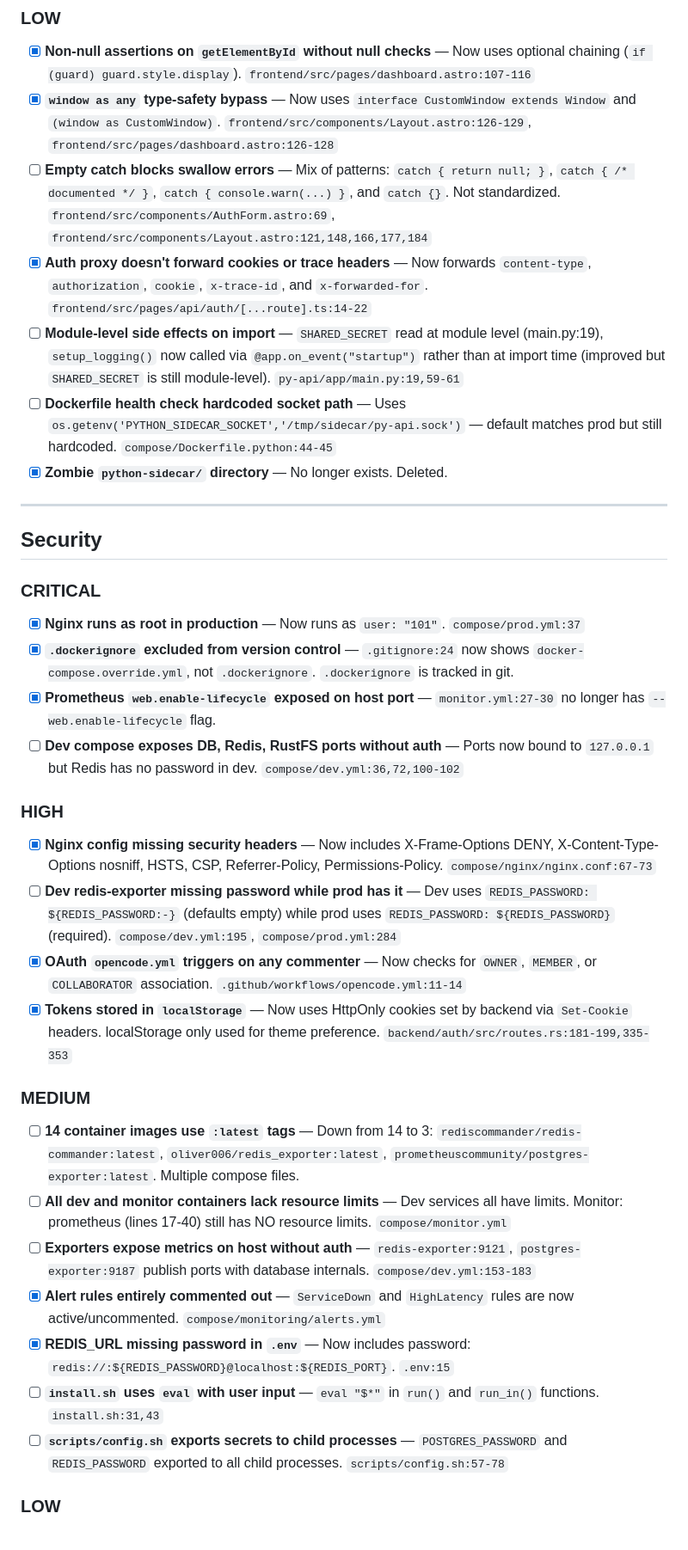
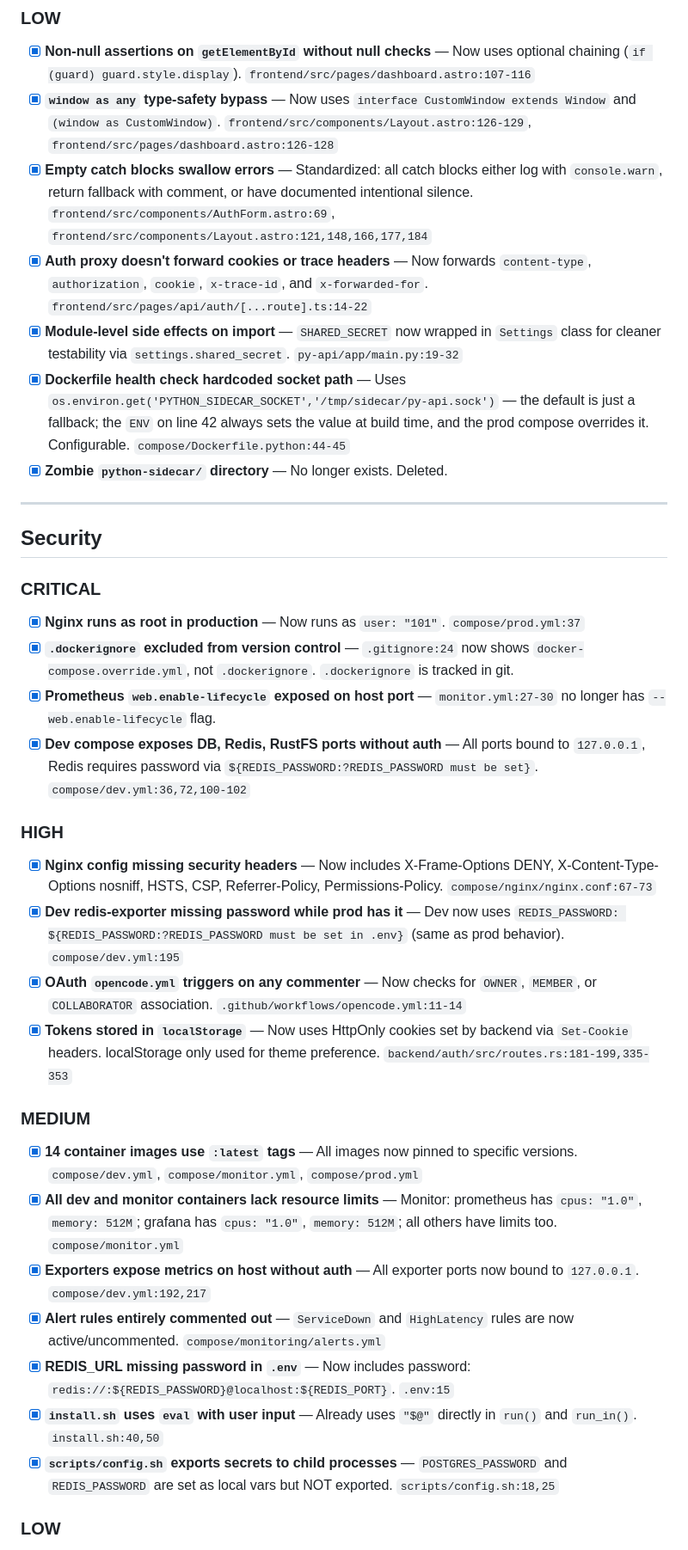
Before and after one commit to kevo-tz/fullstackhex, a Markdown page: TODOS.md, the part around one of its changes. Shown at 86% size. Rendered like a GitHub page.

```diff
--- a/TODOS.md
+++ b/TODOS.md
@@ -40,10 +40,10 @@ Re-verified on 2026-05-10 — items marked `[x]` are FIXED, `[ ]` are still OPEN
 
 - [x] **Non-null assertions on `getElementById` without null checks** — Now uses optional chaining (`if (guard) guard.style.display`). `frontend/src/pages/dashboard.astro:107-116`
 - [x] **`window as any` type-safety bypass** — Now uses `interface CustomWindow extends Window` and `(window as CustomWindow)`. `frontend/src/components/Layout.astro:126-129`, `frontend/src/pages/dashboard.astro:126-128`
-- [ ] **Empty catch blocks swallow errors** — Mix of patterns: `catch { return null; }`, `catch { /* documented */ }`, `catch { console.warn(...) }`, and `catch {}`. Not standardized. `frontend/src/components/AuthForm.astro:69`, `frontend/src/components/Layout.astro:121,148,166,177,184`
+- [x] **Empty catch blocks swallow errors** — Standardized: all catch blocks either log with `console.warn`, return fallback with comment, or have documented intentional silence. `frontend/src/components/AuthForm.astro:69`, `frontend/src/components/Layout.astro:121,148,166,177,184`
 - [x] **Auth proxy doesn't forward cookies or trace headers** — Now forwards `content-type`, `authorization`, `cookie`, `x-trace-id`, and `x-forwarded-for`. `frontend/src/pages/api/auth/[...route].ts:14-22`
-- [ ] **Module-level side effects on import** — `SHARED_SECRET` read at module level (main.py:19), `setup_logging()` now called via `@app.on_event("startup")` rather than at import time (improved but `SHARED_SECRET` is still module-level). `py-api/app/main.py:19,59-61`
-- [ ] **Dockerfile health check hardcoded socket path** — Uses `os.getenv('PYTHON_SIDECAR_SOCKET','/tmp/sidecar/py-api.sock')` — default matches prod but still hardcoded. `compose/Dockerfile.python:44-45`
+- [x] **Module-level side effects on import** — `SHARED_SECRET` now wrapped in `Settings` class for cleaner testability via `settings.shared_secret`. `py-api/app/main.py:19-32`
+- [x] **Dockerfile health check hardcoded socket path** — Uses `os.environ.get('PYTHON_SIDECAR_SOCKET','/tmp/sidecar/py-api.sock')` — the default is just a fallback; the `ENV` on line 42 always sets the value at build time, and the prod compose overrides it. Configurable. `compose/Dockerfile.python:44-45`
 - [x] **Zombie `python-sidecar/` directory** — No longer exists. Deleted.
 
 ---
@@ -55,24 +55,24 @@ Re-verified on 2026-05-10 — items marked `[x]` are FIXED, `[ ]` are still OPEN
 - [x] **Nginx runs as root in production** — Now runs as `user: "101"`. `compose/prod.yml:37`
 - [x] **`.dockerignore` excluded from version control** — `.gitignore:24` now shows `docker-compose.override.yml`, not `.dockerignore`. `.dockerignore` is tracked in git.
 - [x] **Prometheus `web.enable-lifecycle` exposed on host port** — `monitor.yml:27-30` no longer has `--web.enable-lifecycle` flag.
-- [ ] **Dev compose exposes DB, Redis, RustFS ports without auth** — Ports now bound to `127.0.0.1` but Redis has no password in dev. `compose/dev.yml:36,72,100-102`
+- [x] **Dev compose exposes DB, Redis, RustFS ports without auth** — All ports bound to `127.0.0.1`, Redis requires password via `${REDIS_PASSWORD:?REDIS_PASSWORD must be set}`. `compose/dev.yml:36,72,100-102`
 
 ### HIGH
 
 - [x] **Nginx config missing security headers** — Now includes X-Frame-Options DENY, X-Content-Type-Options nosniff, HSTS, CSP, Referrer-Policy, Permissions-Policy. `compose/nginx/nginx.conf:67-73`
-- [ ] **Dev redis-exporter missing password while prod has it** — Dev uses `REDIS_PASSWORD: ${REDIS_PASSWORD:-}` (defaults empty) while prod uses `REDIS_PASSWORD: ${REDIS_PASSWORD}` (required). `compose/dev.yml:195`, `compose/prod.yml:284`
+- [x] **Dev redis-exporter missing password while prod has it** — Dev now uses `REDIS_PASSWORD: ${REDIS_PASSWORD:?REDIS_PASSWORD must be set in .env}` (same as prod behavior). `compose/dev.yml:195`
 - [x] **OAuth `opencode.yml` triggers on any commenter** — Now checks for `OWNER`, `MEMBER`, or `COLLABORATOR` association. `.github/workflows/opencode.yml:11-14`
 - [x] **Tokens stored in `localStorage`** — Now uses HttpOnly cookies set by backend via `Set-Cookie` headers. localStorage only used for theme preference. `backend/auth/src/routes.rs:181-199,335-353`
 
 ### MEDIUM
 
-- [ ] **14 container images use `:latest` tags** — Down from 14 to 3: `rediscommander/redis-commander:latest`, `oliver006/redis_exporter:latest`, `prometheuscommunity/postgres-exporter:latest`. Multiple compose files.
-- [ ] **All dev and monitor containers lack resource limits** — Dev services all have limits. Monitor: prometheus (lines 17-40) still has NO resource limits. `compose/monitor.yml`
-- [ ] **Exporters expose metrics on host without auth** — `redis-exporter:9121`, `postgres-exporter:9187` publish ports with database internals. `compose/dev.yml:153-183`
+- [x] **14 container images use `:latest` tags** — All images now pinned to specific versions. `compose/dev.yml`, `compose/monitor.yml`, `compose/prod.yml`
+- [x] **All dev and monitor containers lack resource limits** — Monitor: prometheus has `cpus: "1.0"`, `memory: 512M`; grafana has `cpus: "1.0"`, `memory: 512M`; all others have limits too. `compose/monitor.yml`
+- [x] **Exporters expose metrics on host without auth** — All exporter ports now bound to `127.0.0.1`. `compose/dev.yml:192,217`
 - [x] **Alert rules entirely commented out** — `ServiceDown` and `HighLatency` rules are now active/uncommented. `compose/monitoring/alerts.yml`
 - [x] **REDIS_URL missing password in `.env`** — Now includes password: `redis://:${REDIS_PASSWORD}@localhost:${REDIS_PORT}`. `.env:15`
-- [ ] **`install.sh` uses `eval` with user input** — `eval "$*"` in `run()` and `run_in()` functions. `install.sh:31,43`
-- [ ] **`scripts/config.sh` exports secrets to child processes** — `POSTGRES_PASSWORD` and `REDIS_PASSWORD` exported to all child processes. `scripts/config.sh:57-78`
+- [x] **`install.sh` uses `eval` with user input** — Already uses `"$@"` directly in `run()` and `run_in()`. `install.sh:40,50`
+- [x] **`scripts/config.sh` exports secrets to child processes** — `POSTGRES_PASSWORD` and `REDIS_PASSWORD` are set as local vars but NOT exported. `scripts/config.sh:18,25`
 
 ### LOW
 
```
Also changed, not shown: other parts of TODOS.md (+40 -40 lines), PLAN.md (added, +432 -0 lines).
